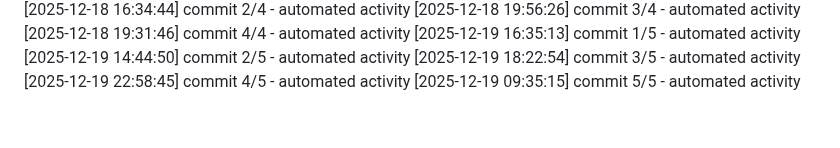
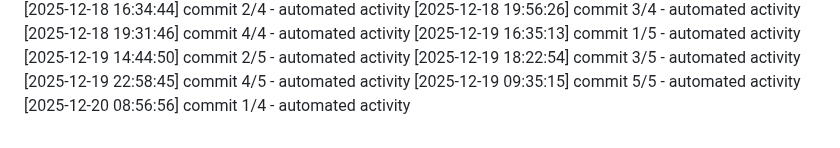
Before and after one commit to Aditya1787/Jibble-main, a Markdown page: logs/activity.md, the part around the change. GitHub-like rendering.

Commit message:
chore: log daily activity

```diff
--- a/logs/activity.md
+++ b/logs/activity.md
@@ -489,3 +489,4 @@
 [2025-12-19 18:22:54] commit 3/5 - automated activity
 [2025-12-19 22:58:45] commit 4/5 - automated activity
 [2025-12-19 09:35:15] commit 5/5 - automated activity
+[2025-12-20 08:56:56] commit 1/4 - automated activity
```
